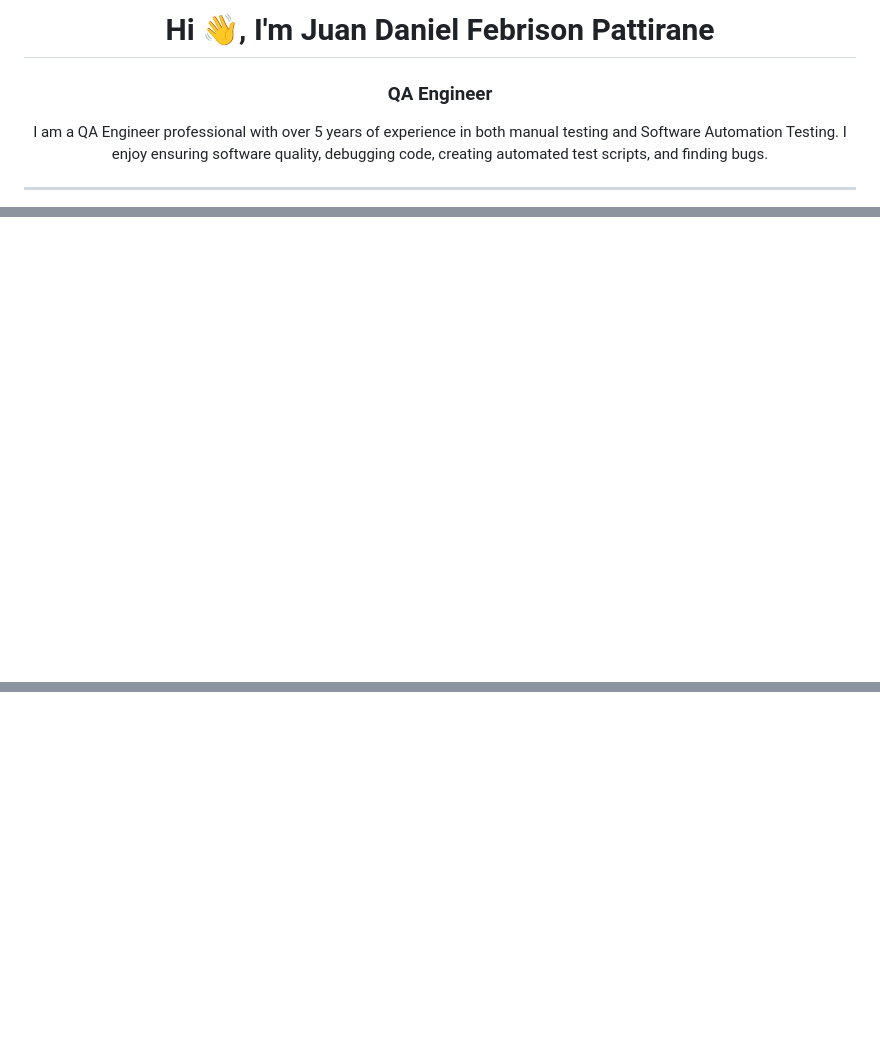
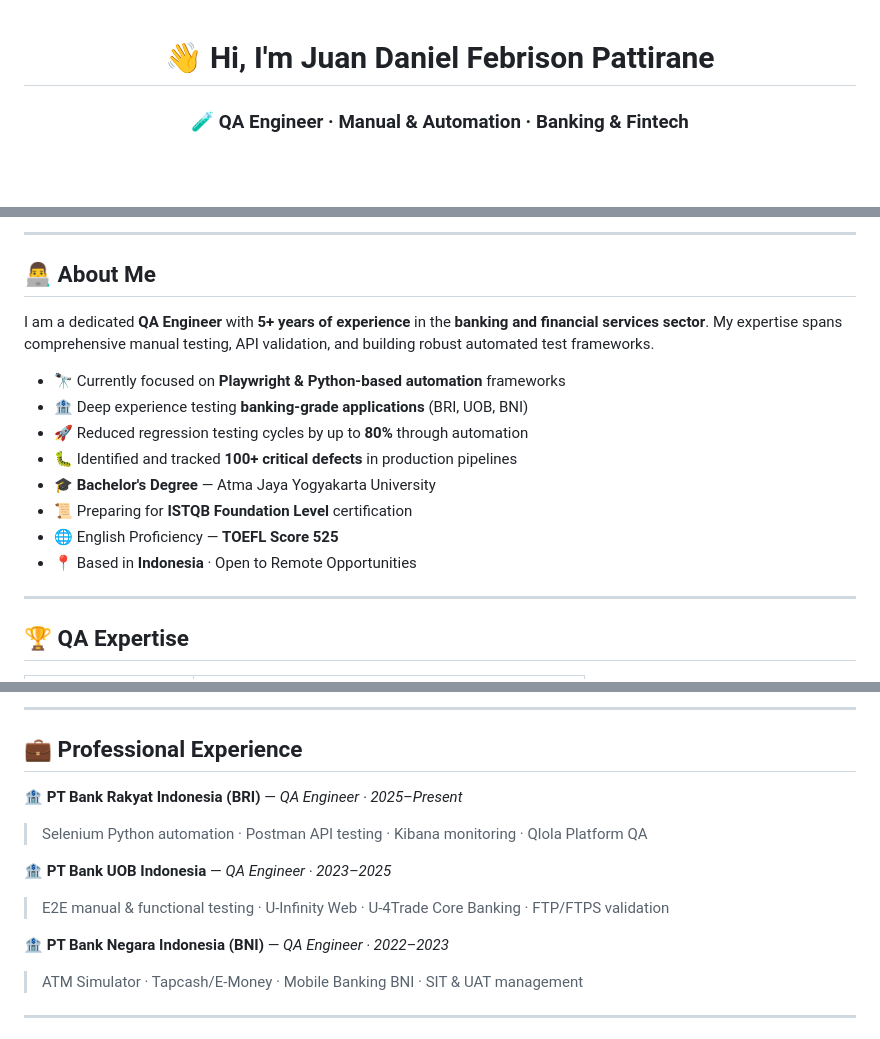
Before and after one commit to JuanDanielFP/JuanDanielFP, a Markdown page: README.md, 3 parts joined by grey strips. GitHub-like rendering; blank space fills up the shorter version.

```diff
--- a/README.md
+++ b/README.md
@@ -1,9 +1,6 @@
-<h1 align="center">Hi 👋, I'm Juan Daniel Febrison Pattirane</h1>
-<h3 align="center">QA Engineer </h3>
+<div align="center">
 
-<p align="center">
-I am a QA Engineer professional with over 5 years of experience in both manual testing and Software Automation Testing. I enjoy ensuring software quality, debugging code, creating automated test scripts, and finding bugs.
-</p>
+# 👋 Hi, I'm Juan Daniel Febrison Pattirane
 
----
+### 🧪 QA Engineer · Manual & Automation · Banking & Fintech
 
@@ -101,20 +25,21 @@ To view a live my website, **[click here](https://juandanielfp.github.io/JuanDan
 
-<!-- old -->
-<!-- # Personal Portfolio ⚡️
+---
 
+## 👨‍💻 About Me
 
-:star: Star me on GitHub — it helps!
+I am a dedicated **QA Engineer** with **5+ years of experience** in the **banking and financial services sector**.
+My expertise spans comprehensive manual testing, API validation, and building robust automated test frameworks.
 
-## Features 📋
-⚡️ Fully Responsive\
-⚡️ Valid HTML5 & CSS3\
-⚡️ Tailwind & Javascript\
-⚡️ Easy to modify
+- 🔭 Currently focused on **Playwright & Python-based automation** frameworks
+- 🏦 Deep experience testing **banking-grade applications** (BRI, UOB, BNI)
+- 🚀 Reduced regression testing cycles by up to **80%** through automation
+- 🐛 Identified and tracked **100+ critical defects** in production pipelines
+- 🎓 **Bachelor's Degree** — Atma Jaya Yogyakarta University
+- 📜 Preparing for **ISTQB Foundation Level** certification
+- 🌐 English Proficiency — **TOEFL Score 525**
+- 📍 Based in **Indonesia** · Open to Remote Opportunities
 
-## Installation & Deployment 📦
-- Clone the repository and modify the content of <b>index.html</b> according to your requirement.
-- I highly recommend to use [Github Pages](https://create-react-app.dev/docs/deployment/#github-pages) to deploy the website the EASIEST WAY.
-- To deploy your website, first you need to create github repository with name `<your-github-username>.github.io`. Please don't give any other name.
-- Push the generated code to the `master` branch of this repository.
+---
 
+## 🏆 QA Expertise
 
@@ -128,0 +81,15 @@ To view a live my website, **[click here](https://juandanielfp.github.io/JuanDan
+---
+
+## 💼 Professional Experience
+
+**🏦 PT Bank Rakyat Indonesia (BRI)** — *QA Engineer · 2025–Present*
+> Selenium Python automation · Postman API testing · Kibana monitoring · Qlola Platform QA
+
+**🏦 PT Bank UOB Indonesia** — *QA Engineer · 2023–2025*
+> E2E manual & functional testing · U-Infinity Web · U-4Trade Core Banking · FTP/FTPS validation
+
+**🏦 PT Bank Negara Indonesia (BNI)** — *QA Engineer · 2022–2023*
+> ATM Simulator · Tapcash/E-Money · Mobile Banking BNI · SIT & UAT management
+
+---
+
```
Also changed, not shown: other parts of README.md (+71 -91 lines).
